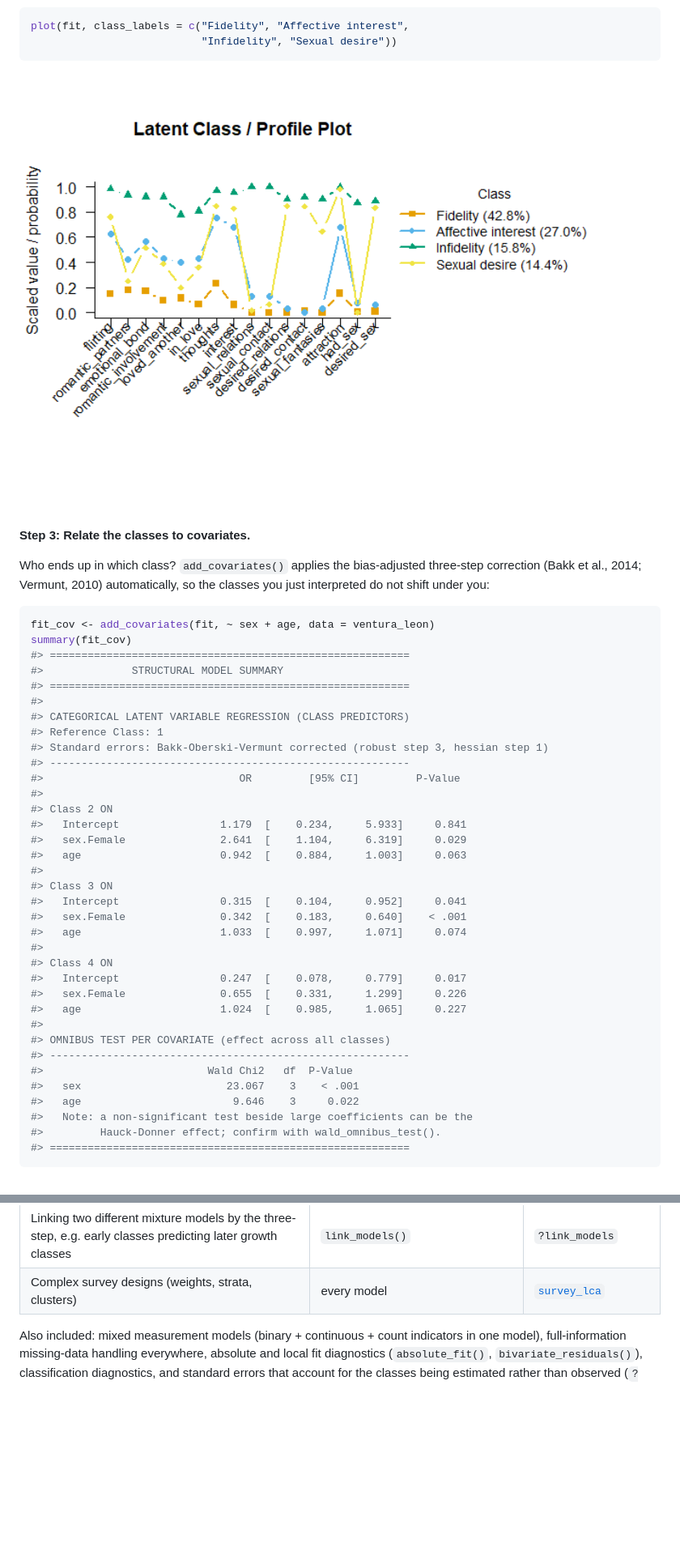
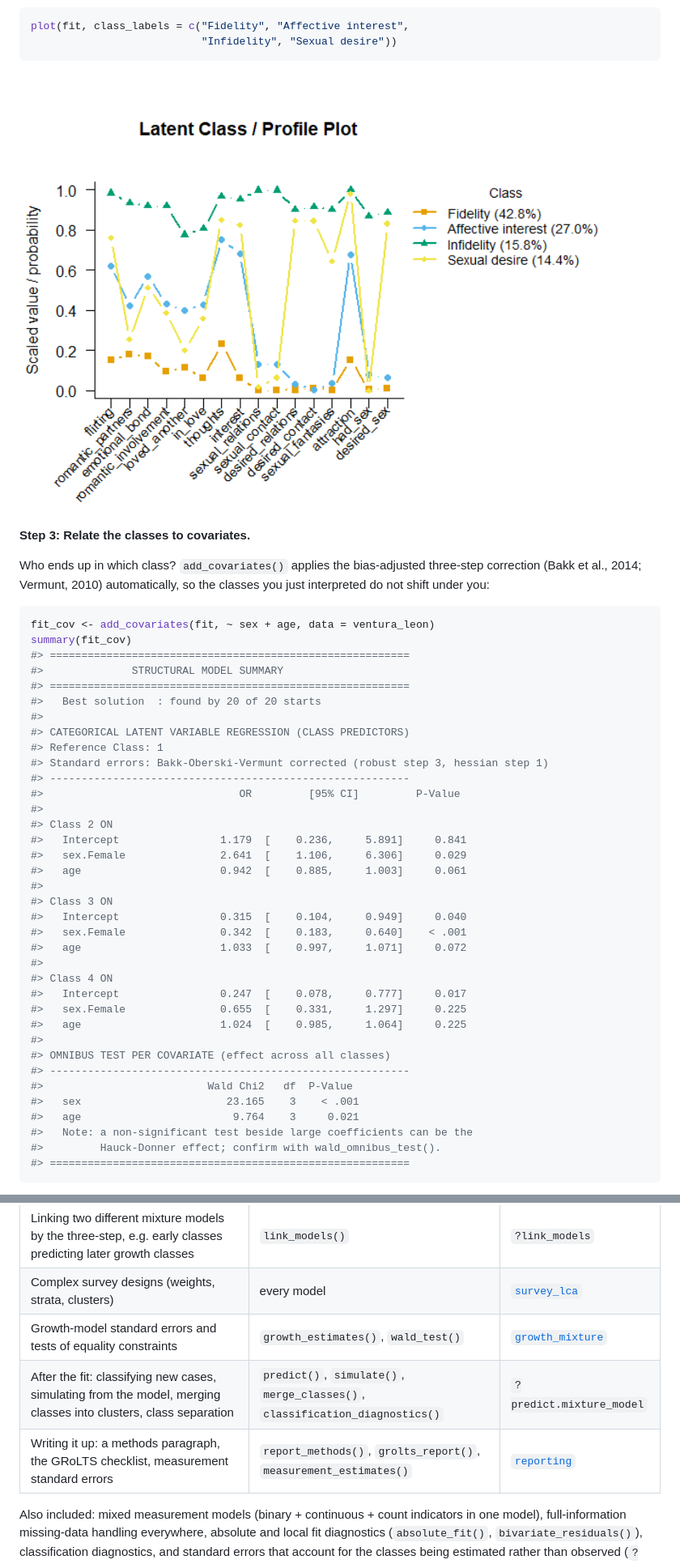
Before and after one commit to pdvalencia/mixtureEM, a Markdown page: README.md, 2 parts joined by grey strips. Shown at 81% size. GitHub-like rendering; pictures changed too: man/figures/README-example-plot-1.png; blank space fills up the shorter version.

Commit message:
Re-knit the precomputed vignettes and the README for 0.6.0
The lta, rilta and mglca_yrbs vignettes and README.md are knitted again
from the 0.6.0 code, every knitr cache cleared. The README table gains
rows for the growth-model standard errors and Wald tests, the post-fit
tools (predict(), simulate(), merge_classes(), class separation) and the
reporting functions.

The printed numbers that move are the ones this release's changes move:
the transition-model covariate tables now read their standard errors from
the fit's observed information, which widens them, and the later-occasion
transition and prevalence rows of the covariate LTA are case-weighted. The
README's covariate intervals move in the third decimal. No estimate in
either transition vignette changes.

In rilta the wider standard errors leave the first-grade poverty effect
on stopping at early word reading without a clear sign, so the paragraph
no longer reads it as an established effect. It also now says that the
standard errors of the origin-status terms for cells nobody occupies,
printed as very large or as 0.000, carry no information, and that a
coefficient estimated alongside them should be read with care.

```diff
--- a/README.md
+++ b/README.md
@@ -101,6 +101,7 @@ summary(fit_cov)
 #> =========================================================
 #>              STRUCTURAL MODEL SUMMARY
 #> =========================================================
+#>   Best solution  : found by 20 of 20 starts
 #>
 #> CATEGORICAL LATENT VARIABLE REGRESSION (CLASS PREDICTORS)
 #> Reference Class: 1
@@ -109,25 +110,25 @@ summary(fit_cov)
 #>                               OR         [95% CI]         P-Value
 #>
 #> Class 2 ON
-#>   Intercept                1.179  [    0.234,     5.933]     0.841
-#>   sex.Female               2.641  [    1.104,     6.319]     0.029
-#>   age                      0.942  [    0.884,     1.003]     0.063
+#>   Intercept                1.179  [    0.236,     5.891]     0.841
+#>   sex.Female               2.641  [    1.106,     6.306]     0.029
+#>   age                      0.942  [    0.885,     1.003]     0.061
 #>
 #> Class 3 ON
-#>   Intercept                0.315  [    0.104,     0.952]     0.041
+#>   Intercept                0.315  [    0.104,     0.949]     0.040
 #>   sex.Female               0.342  [    0.183,     0.640]    < .001
-#>   age                      1.033  [    0.997,     1.071]     0.074
+#>   age                      1.033  [    0.997,     1.071]     0.072
 #>
 #> Class 4 ON
-#>   Intercept                0.247  [    0.078,     0.779]     0.017
-#>   sex.Female               0.655  [    0.331,     1.299]     0.226
-#>   age                      1.024  [    0.985,     1.065]     0.227
+#>   Intercept                0.247  [    0.078,     0.777]     0.017
+#>   sex.Female               0.655  [    0.331,     1.297]     0.225
+#>   age                      1.024  [    0.985,     1.064]     0.225
 #>
 #> OMNIBUS TEST PER COVARIATE (effect across all classes)
 #> ---------------------------------------------------------
 #>                          Wald Chi2   df  P-Value
-#>   sex                       23.067    3    < .001
-#>   age                        9.646    3     0.022
+#>   sex                       23.165    3    < .001
+#>   age                        9.764    3     0.021
 #>   Note: a non-significant test beside large coefficients can be the
 #>         Hauck-Donner effect; confirm with wald_omnibus_test().
 #> =========================================================
@@ -159,6 +160,9 @@ summary(fit_cov)
 | Latent class growth analysis, growth mixture models | `fit_lcga()`, `fit_gmm()` | [`growth_mixture`](https://pdvalencia.github.io/mixtureEM/articles/growth_mixture.html) |
 | Linking two different mixture models by the three-step, e.g. early classes predicting later growth classes | `link_models()` | `?link_models` |
 | Complex survey designs (weights, strata, clusters) | every model | [`survey_lca`](https://pdvalencia.github.io/mixtureEM/articles/survey_lca.html) |
+| Growth-model standard errors and tests of equality constraints | `growth_estimates()`, `wald_test()` | [`growth_mixture`](https://pdvalencia.github.io/mixtureEM/articles/growth_mixture.html) |
+| After the fit: classifying new cases, simulating from the model, merging classes into clusters, class separation | `predict()`, `simulate()`, `merge_classes()`, `classification_diagnostics()` | `?predict.mixture_model` |
+| Writing it up: a methods paragraph, the GRoLTS checklist, measurement standard errors | `report_methods()`, `grolts_report()`, `measurement_estimates()` | [`reporting`](https://pdvalencia.github.io/mixtureEM/articles/reporting.html) |
 
 Also included: mixed measurement models (binary + continuous + count
 indicators in one model), full-information missing-data handling
```
Also changed, not shown: vignettes/mglca_yrbs-plot-1.png, 4 other files.
